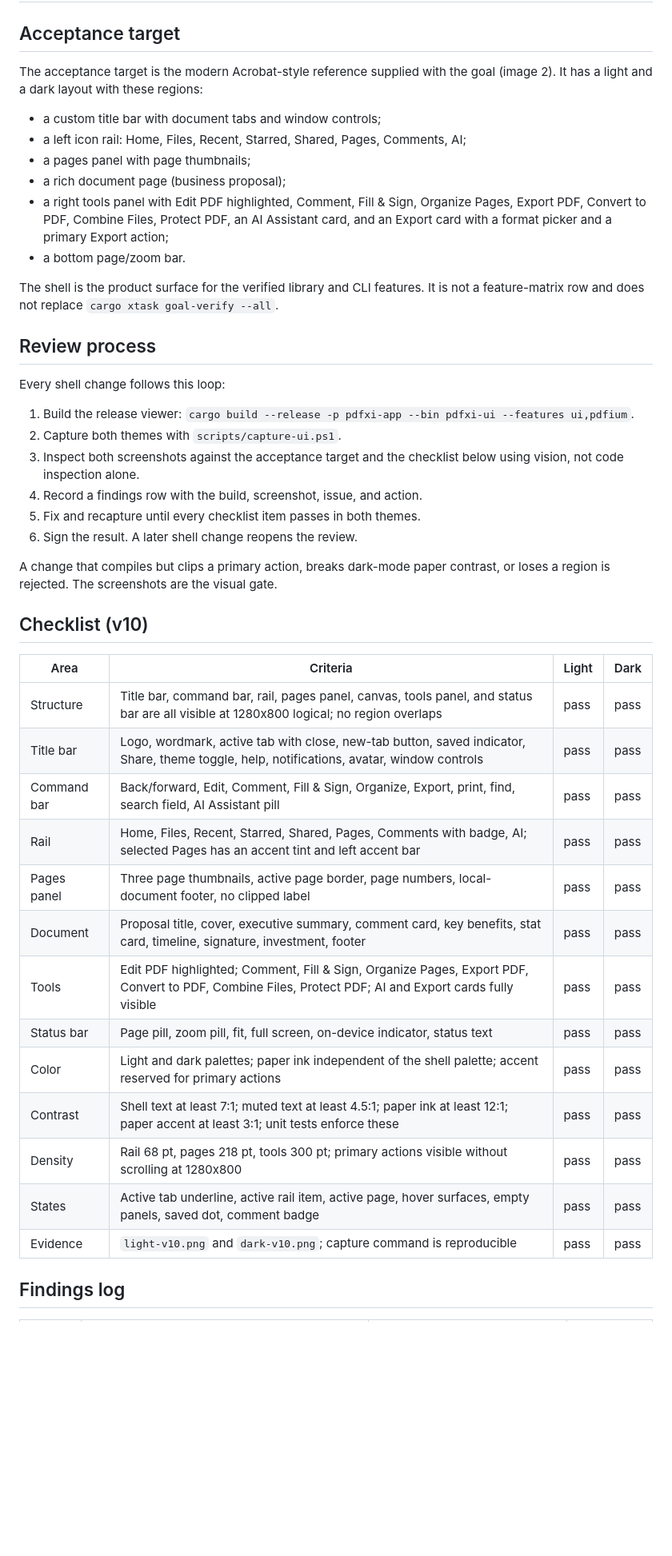
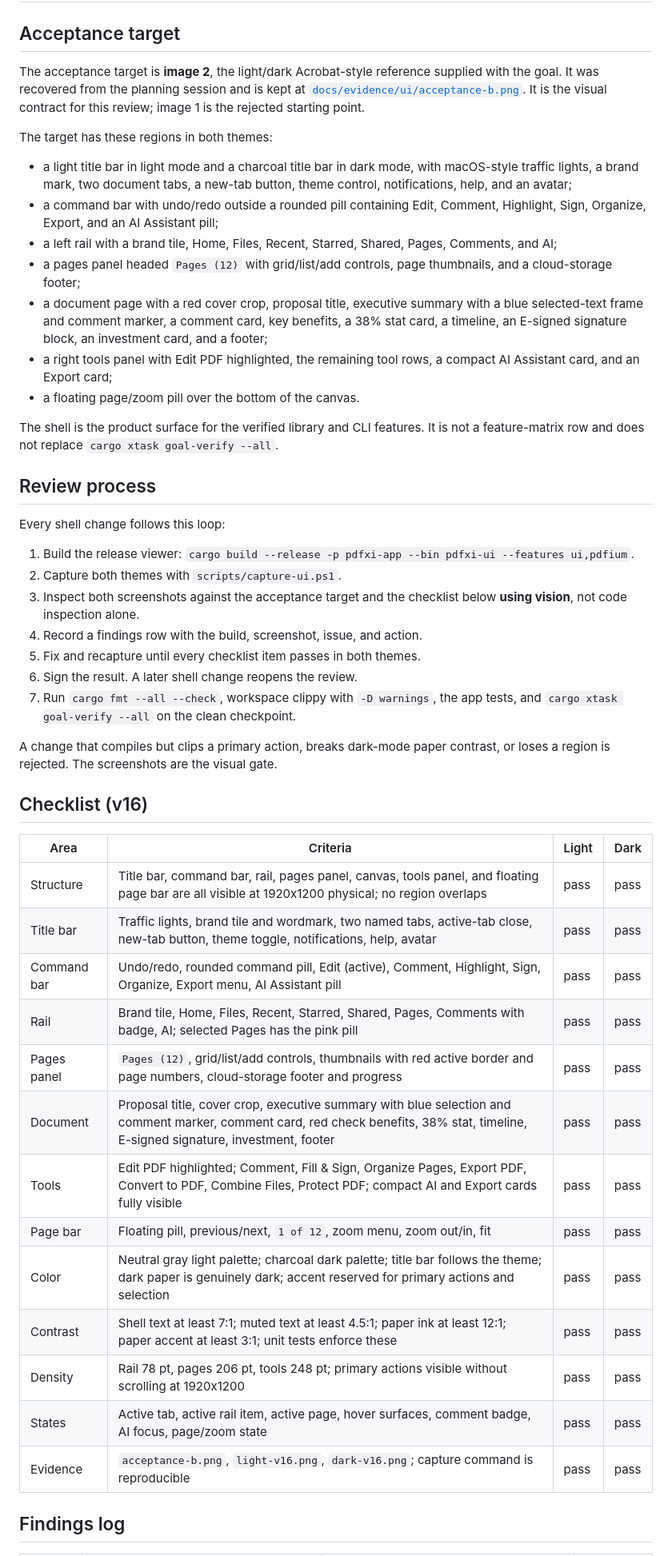
Before and after one commit to chucky747/pdfxi, a Markdown page: docs/design/UI_REVIEW.md, the part around one of its changes. Shown at 80% size. Drawn GitHub-style; blank space fills up the shorter version.

```diff
--- a/docs/design/UI_REVIEW.md
+++ b/docs/design/UI_REVIEW.md
@@ -2,17 +2,29 @@
 
 ## Acceptance target
 
-The acceptance target is the modern Acrobat-style reference supplied with the
-goal (image 2). It has a light and a dark layout with these regions:
+The acceptance target is **image 2**, the light/dark Acrobat-style reference
+supplied with the goal. It was recovered from the planning session and is kept
+at [`docs/evidence/ui/acceptance-b.png`](../evidence/ui/acceptance-b.png). It is
+the visual contract for this review; image 1 is the rejected starting point.
 
-- a custom title bar with document tabs and window controls;
-- a left icon rail: Home, Files, Recent, Starred, Shared, Pages, Comments, AI;
-- a pages panel with page thumbnails;
-- a rich document page (business proposal);
-- a right tools panel with Edit PDF highlighted, Comment, Fill & Sign, Organize
-  Pages, Export PDF, Convert to PDF, Combine Files, Protect PDF, an AI Assistant
-  card, and an Export card with a format picker and a primary Export action;
-- a bottom page/zoom bar.
+The target has these regions in both themes:
+
+- a light title bar in light mode and a charcoal title bar in dark mode, with
+  macOS-style traffic lights, a brand mark, two document tabs, a new-tab button,
+  theme control, notifications, help, and an avatar;
+- a command bar with undo/redo outside a rounded pill containing Edit, Comment,
+  Highlight, Sign, Organize, Export, and an AI Assistant pill;
+- a left rail with a brand tile, Home, Files, Recent, Starred, Shared, Pages,
+  Comments, and AI;
+- a pages panel headed `Pages (12)` with grid/list/add controls, page
+  thumbnails, and a cloud-storage footer;
+- a document page with a red cover crop, proposal title, executive summary with
+  a blue selected-text frame and comment marker, a comment card, key benefits,
+  a 38% stat card, a timeline, an E-signed signature block, an investment card,
+  and a footer;
+- a right tools panel with Edit PDF highlighted, the remaining tool rows, a
+  compact AI Assistant card, and an Export card;
+- a floating page/zoom pill over the bottom of the canvas.
 
 The shell is the product surface for the verified library and CLI features. It
 is not a feature-matrix row and does not replace
@@ -26,31 +38,33 @@ Every shell change follows this loop:
    `cargo build --release -p pdfxi-app --bin pdfxi-ui --features ui,pdfium`.
 2. Capture both themes with `scripts/capture-ui.ps1`.
 3. Inspect both screenshots against the acceptance target and the checklist
-   below using vision, not code inspection alone.
+   below **using vision**, not code inspection alone.
 4. Record a findings row with the build, screenshot, issue, and action.
 5. Fix and recapture until every checklist item passes in both themes.
 6. Sign the result. A later shell change reopens the review.
+7. Run `cargo fmt --all --check`, workspace clippy with `-D warnings`, the app
+   tests, and `cargo xtask goal-verify --all` on the clean checkpoint.
 
 A change that compiles but clips a primary action, breaks dark-mode paper
 contrast, or loses a region is rejected. The screenshots are the visual gate.
 
-## Checklist (v10)
+## Checklist (v16)
 
 | Area | Criteria | Light | Dark |
 |---|---|---|---|
-| Structure | Title bar, command bar, rail, pages panel, canvas, tools panel, and status bar are all visible at 1280x800 logical; no region overlaps | pass | pass |
-| Title bar | Logo, wordmark, active tab with close, new-tab button, saved indicator, Share, theme toggle, help, notifications, avatar, window controls | pass | pass |
-| Command bar | Back/forward, Edit, Comment, Fill & Sign, Organize, Export, print, find, search field, AI Assistant pill | pass | pass |
-| Rail | Home, Files, Recent, Starred, Shared, Pages, Comments with badge, AI; selected Pages has an accent tint and left accent bar | pass | pass |
-| Pages panel | Three page thumbnails, active page border, page numbers, local-document footer, no clipped label | pass | pass |
-| Document | Proposal title, cover, executive summary, comment card, key benefits, stat card, timeline, signature, investment, footer | pass | pass |
-| Tools | Edit PDF highlighted; Comment, Fill & Sign, Organize Pages, Export PDF, Convert to PDF, Combine Files, Protect PDF; AI and Export cards fully visible | pass | pass |
-| Status bar | Page pill, zoom pill, fit, full screen, on-device indicator, status text | pass | pass |
-| Color | Light and dark palettes; paper ink independent of the shell palette; accent reserved for primary actions | pass | pass |
+| Structure | Title bar, command bar, rail, pages panel, canvas, tools panel, and floating page bar are all visible at 1920x1200 physical; no region overlaps | pass | pass |
+| Title bar | Traffic lights, brand tile and wordmark, two named tabs, active-tab close, new-tab button, theme toggle, notifications, help, avatar | pass | pass |
+| Command bar | Undo/redo, rounded command pill, Edit (active), Comment, Highlight, Sign, Organize, Export menu, AI Assistant pill | pass | pass |
+| Rail | Brand tile, Home, Files, Recent, Starred, Shared, Pages, Comments with badge, AI; selected Pages has the pink pill | pass | pass |
+| Pages panel | `Pages (12)`, grid/list/add controls, thumbnails with red active border and page numbers, cloud-storage footer and progress | pass | pass |
+| Document | Proposal title, cover crop, executive summary with blue selection and comment marker, comment card, red check benefits, 38% stat, timeline, E-signed signature, investment, footer | pass | pass |
+| Tools | Edit PDF highlighted; Comment, Fill & Sign, Organize Pages, Export PDF, Convert to PDF, Combine Files, Protect PDF; compact AI and Export cards fully visible | pass | pass |
+| Page bar | Floating pill, previous/next, `1 of 12`, zoom menu, zoom out/in, fit | pass | pass |
+| Color | Neutral gray light palette; charcoal dark palette; title bar follows the theme; dark paper is genuinely dark; accent reserved for primary actions and selection | pass | pass |
 | Contrast | Shell text at least 7:1; muted text at least 4.5:1; paper ink at least 12:1; paper accent at least 3:1; unit tests enforce these | pass | pass |
-| Density | Rail 68 pt, pages 218 pt, tools 300 pt; primary actions visible without scrolling at 1280x800 | pass | pass |
-| States | Active tab underline, active rail item, active page, hover surfaces, empty panels, saved dot, comment badge | pass | pass |
-| Evidence | `light-v10.png` and `dark-v10.png`; capture command is reproducible | pass | pass |
+| Density | Rail 78 pt, pages 206 pt, tools 248 pt; primary actions visible without scrolling at 1920x1200 | pass | pass |
+| States | Active tab, active rail item, active page, hover surfaces, comment badge, AI focus, page/zoom state | pass | pass |
+| Evidence | `acceptance-b.png`, `light-v16.png`, `dark-v16.png`; capture command is reproducible | pass | pass |
 
 ## Findings log
 
```
Also changed, not shown: other parts of docs/design/UI_REVIEW.md (+25 -17 lines), README.md (+8 -6 lines), docs/evidence/ACCEPTANCE.md (+11 -8 lines), docs/evidence/ui/acceptance-b.png (added), docs/evidence/ui/dark-v16.png (added), docs/evidence/ui/light-v16.png (added), 3 other files.
